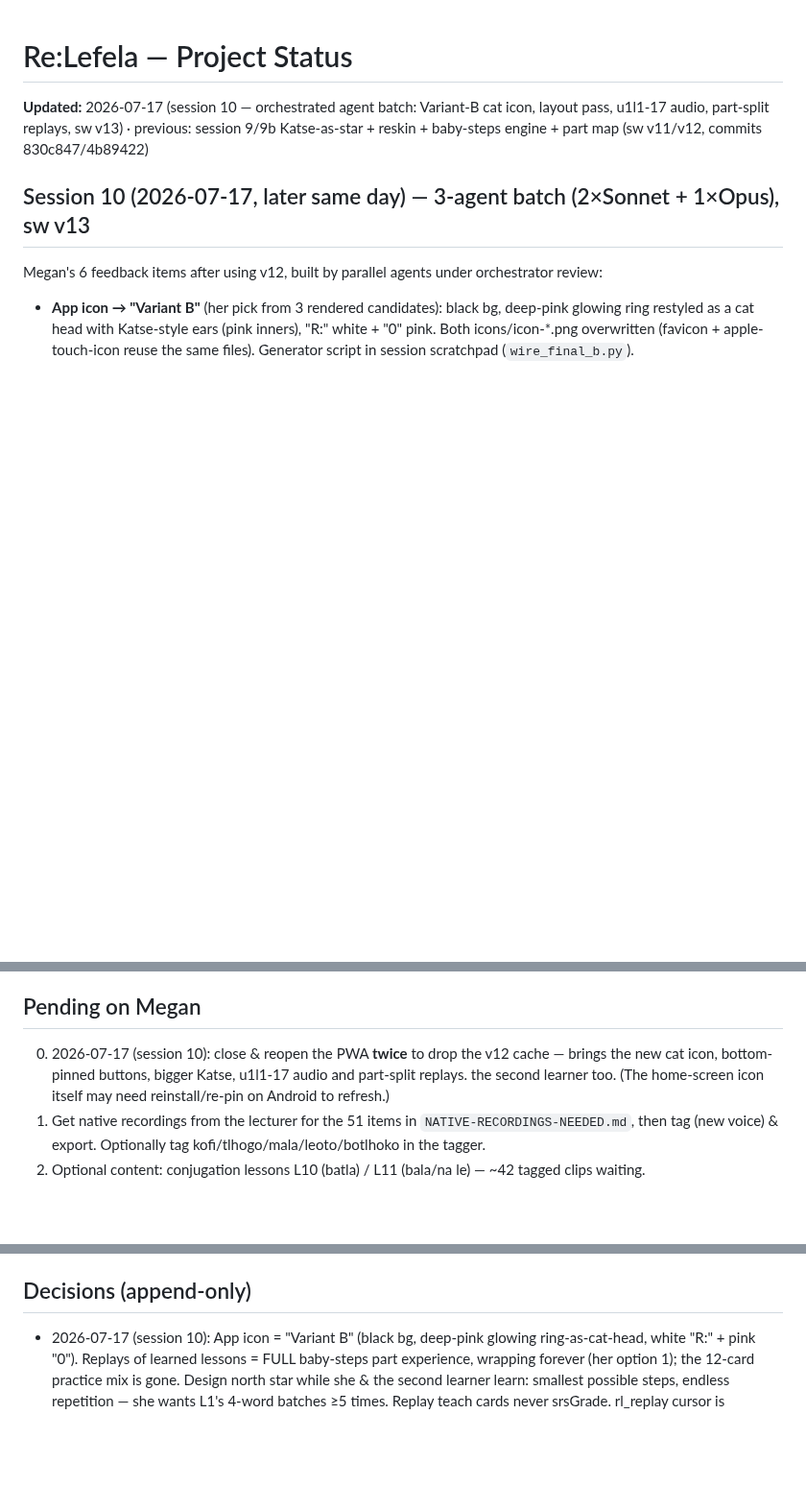
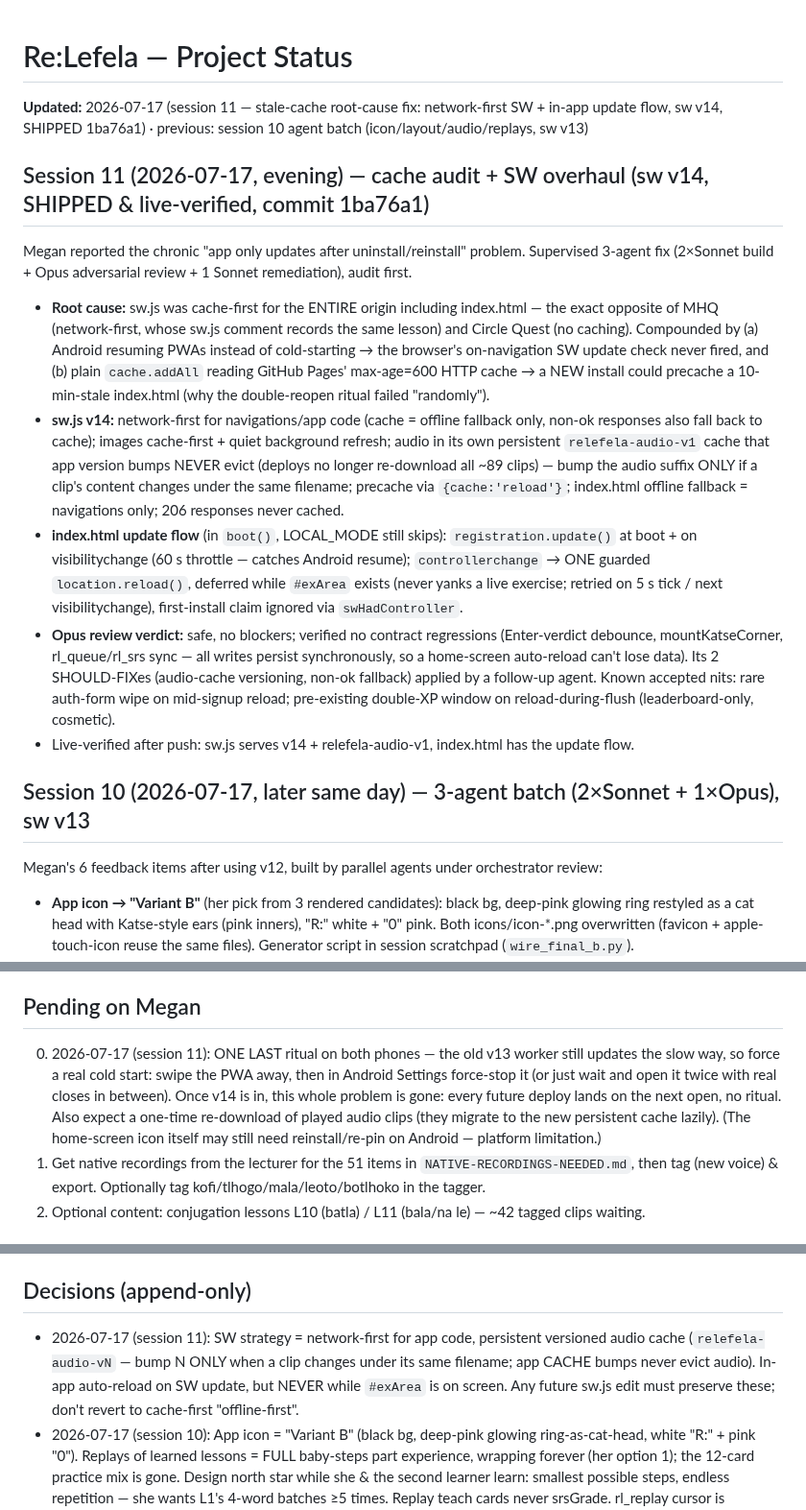
Before and after one commit to megzieberr/re-lefela, a Markdown page: PROJECT-STATUS.md, 3 parts joined by grey strips. Shown at 96% size. Drawn GitHub-style; blank space fills up the shorter version.

Commit message:
docs: session 11 - SW cache overhaul shipped (sw v14)

```diff
--- a/PROJECT-STATUS.md
+++ b/PROJECT-STATUS.md
@@ -1,6 +1,32 @@
 # Re:Lefela — Project Status
 
-**Updated:** 2026-07-17 (session 10 — orchestrated agent batch: Variant-B cat icon, layout pass, u1l1-17 audio, part-split replays, sw v13) · previous: session 9/9b Katse-as-star + reskin + baby-steps engine + part map (sw v11/v12, commits 830c847/4b89422)
+**Updated:** 2026-07-17 (session 11 — stale-cache root-cause fix: network-first SW + in-app update flow, sw v14, SHIPPED 1ba76a1) · previous: session 10 agent batch (icon/layout/audio/replays, sw v13)
+
+## Session 11 (2026-07-17, evening) — cache audit + SW overhaul (sw v14, SHIPPED & live-verified, commit 1ba76a1)
+Megan reported the chronic "app only updates after uninstall/reinstall" problem. Supervised
+3-agent fix (2×Sonnet build + Opus adversarial review + 1 Sonnet remediation), audit first.
+- **Root cause:** sw.js was cache-first for the ENTIRE origin including index.html — the exact
+  opposite of MHQ (network-first, whose sw.js comment records the same lesson) and Circle Quest
+  (no caching). Compounded by (a) Android resuming PWAs instead of cold-starting → the browser's
+  on-navigation SW update check never fired, and (b) plain `cache.addAll` reading GitHub Pages'
+  max-age=600 HTTP cache → a NEW install could precache a 10-min-stale index.html (why the
+  double-reopen ritual failed "randomly").
+- **sw.js v14:** network-first for navigations/app code (cache = offline fallback only, non-ok
+  responses also fall back to cache); images cache-first + quiet background refresh; audio in its
+  own persistent `relefela-audio-v1` cache that app version bumps NEVER evict (deploys no longer
+  re-download all ~89 clips) — bump the audio suffix ONLY if a clip's content changes under the
+  same filename; precache via `{cache:'reload'}`; index.html offline fallback = navigations only;
+  206 responses never cached.
+- **index.html update flow** (in `boot()`, LOCAL_MODE still skips): `registration.update()` at
+  boot + on visibilitychange (60 s throttle — catches Android resume); `controllerchange` → ONE
+  guarded `location.reload()`, deferred while `#exArea` exists (never yanks a live exercise;
+  retried on 5 s tick / next visibilitychange), first-install claim ignored via `swHadController`.
+- **Opus review verdict:** safe, no blockers; verified no contract regressions (Enter-verdict
+  debounce, mountKatseCorner, rl_queue/rl_srs sync — all writes persist synchronously, so a
+  home-screen auto-reload can't lose data). Its 2 SHOULD-FIXes (audio-cache versioning, non-ok
+  fallback) applied by a follow-up agent. Known accepted nits: rare auth-form wipe on mid-signup
+  reload; pre-existing double-XP window on reload-during-flush (leaderboard-only, cosmetic).
+- Live-verified after push: sw.js serves v14 + relefela-audio-v1, index.html has the update flow.
 
 ## Session 10 (2026-07-17, later same day) — 3-agent batch (2×Sonnet + 1×Opus), sw v13
 Megan's 6 feedback items after using v12, built by parallel agents under orchestrator review:
@@ -231,9 +257,12 @@ and zero XP-farming.
   hides at card 0, resume lands on the correct live card, 0 console errors.
 
 ## Pending on Megan
-0. 2026-07-17 (session 10): close & reopen the PWA **twice** to drop the v12 cache — brings the new
-   cat icon, bottom-pinned buttons, bigger Katse, u1l1-17 audio and part-split replays. the second learner too.
-   (The home-screen icon itself may need reinstall/re-pin on Android to refresh.)
+0. 2026-07-17 (session 11): ONE LAST ritual on both phones — the old v13 worker still updates the
+   slow way, so force a real cold start: swipe the PWA away, then in Android Settings force-stop
+   it (or just wait and open it twice with real closes in between). Once v14 is in, this whole
+   problem is gone: every future deploy lands on the next open, no ritual. Also expect a one-time
+   re-download of played audio clips (they migrate to the new persistent cache lazily).
+   (The home-screen icon itself may still need reinstall/re-pin on Android — platform limitation.)
 1. Get native recordings from the lecturer for the 51 items in `NATIVE-RECORDINGS-NEEDED.md`,
    then tag (new voice) & export. Optionally tag kofi/tlhogo/mala/leoto/botlhoko in the tagger.
 2. Optional content: conjugation lessons L10 (batla) / L11 (bala/na le) — ~42 tagged clips waiting.
@@ -260,6 +289,10 @@ and zero XP-farming.
    `NATIVE-RECORDINGS-NEEDED.md`, then tag them (new voice) & export.
 
 ## Decisions (append-only)
+- 2026-07-17 (session 11): SW strategy = network-first for app code, persistent versioned audio
+  cache (`relefela-audio-vN` — bump N ONLY when a clip changes under its same filename; app CACHE
+  bumps never evict audio). In-app auto-reload on SW update, but NEVER while `#exArea` is on
+  screen. Any future sw.js edit must preserve these; don't revert to cache-first "offline-first".
 - 2026-07-17 (session 10): App icon = "Variant B" (black bg, deep-pink glowing ring-as-cat-head,
   white "R:" + pink "0"). Replays of learned lessons = FULL baby-steps part experience, wrapping
   forever (her option 1); the 12-card practice mix is gone. Design north star while she & the second learner
```
